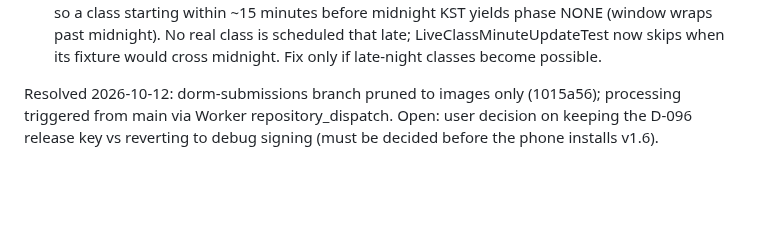
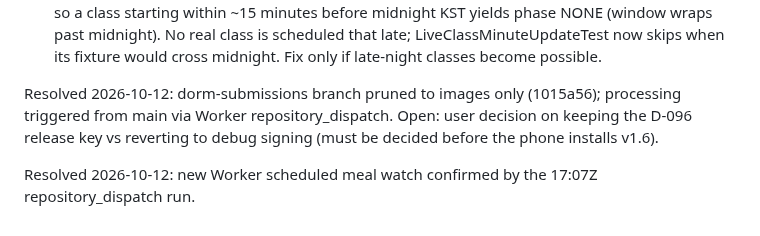
Before and after one commit to winter1l/DimaNow, a Markdown page: memory/OPEN-QUESTIONS.md, the part around the change. Rendered like a GitHub page; blank space fills up the shorter version.

```diff
--- a/memory/OPEN-QUESTIONS.md
+++ b/memory/OPEN-QUESTIONS.md
@@ -105,3 +105,5 @@ Resolved 2026-10-11: Q-009 — the phone has run optimized builds since 2026-09-
 - 2026-10-12 (observed, low): GuidanceEngine class guidance uses same-day LocalTime windows, so a class starting within ~15 minutes before midnight KST yields phase NONE (window wraps past midnight). No real class is scheduled that late; LiveClassMinuteUpdateTest now skips when its fixture would cross midnight. Fix only if late-night classes become possible.
 
 Resolved 2026-10-12: dorm-submissions branch pruned to images only (1015a56); processing triggered from main via Worker repository_dispatch. Open: user decision on keeping the D-096 release key vs reverting to debug signing (must be decided before the phone installs v1.6).
+
+Resolved 2026-10-12: new Worker scheduled meal watch confirmed by the 17:07Z repository_dispatch run.
```
Also changed, not shown: memory/SESSION-LOG.md (+1 -0 lines).
